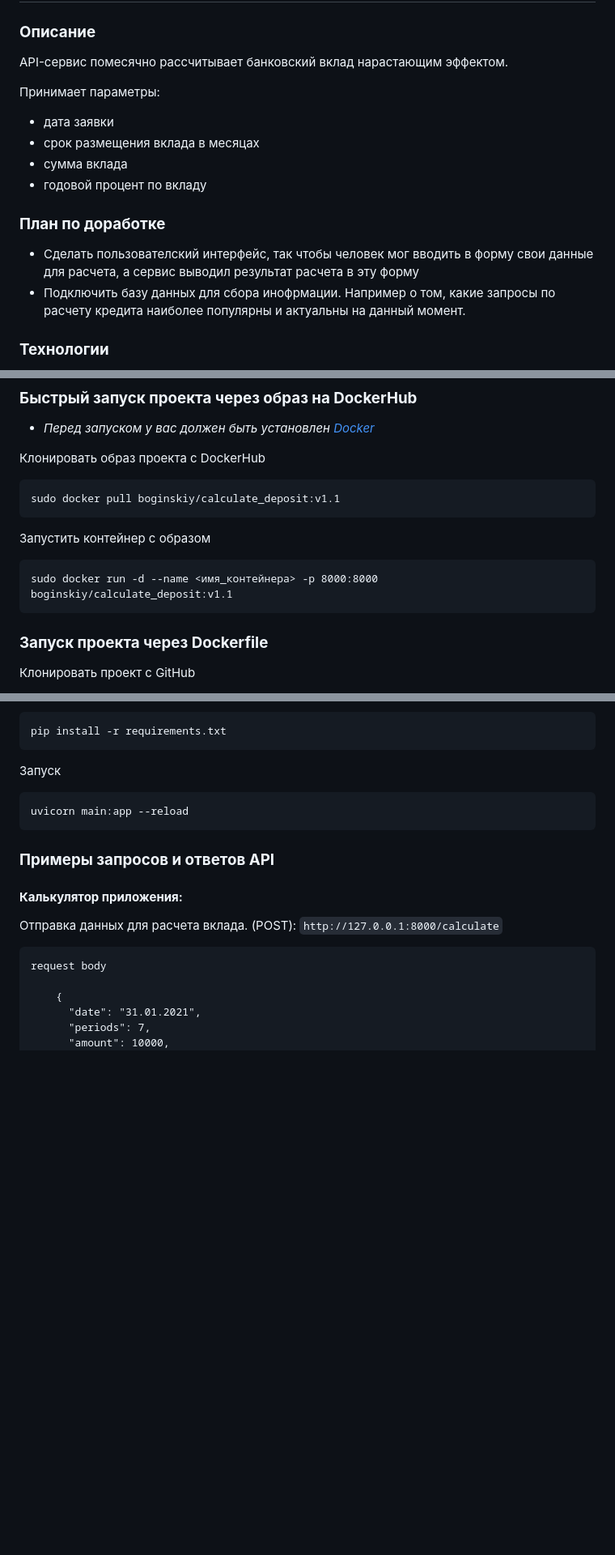
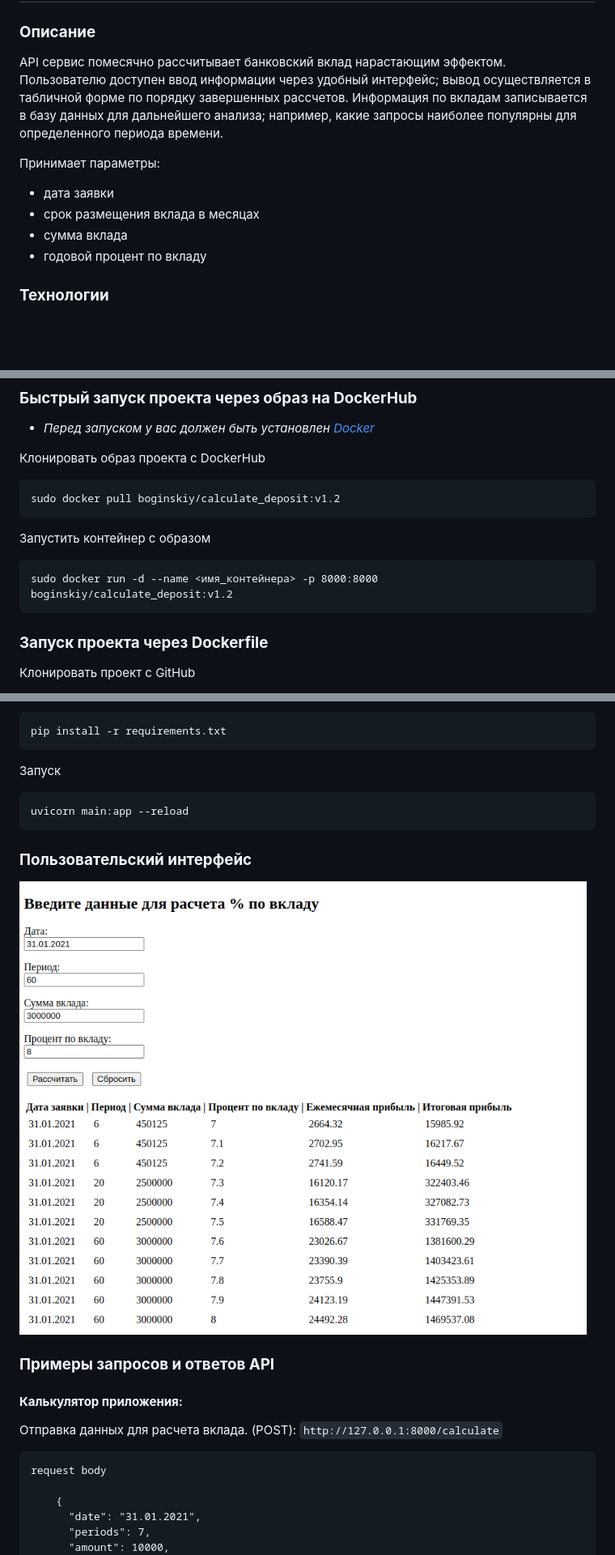
Before and after one commit to boginskiy/calculate_deposit, a Markdown page: README.md, 3 parts joined by grey strips. Shown: that part at 81% size. Rendered like a GitHub page; pictures changed too: image_interface.png (added); blank space fills up the shorter version.

Commit message:
ref 9

````diff
--- a/README.md
+++ b/README.md
@@ -1,19 +1,16 @@
 # Калькулятор банковских вкладов
 
 ### **Описание**
-API-сервис помесячно рассчитывает банковский вклад нарастающим эффектом.
+API сервис помесячно рассчитывает банковский вклад нарастающим эффектом. Пользователю доступен
+ввод информации через удобный интерфейс; вывод осуществляется в табличной форме по порядку
+завершенных рассчетов. Информация по вкладам записывается в базу данных для дальнейшего анализа;
+например, какие запросы наиболее популярны для определенного периода времени.
 
 Принимает параметры:
 * дата заявки
 * срок размещения вклада в месяцах
 * сумма вклада
 * годовой процент по вкладу
-
-### **План по доработке**
-* Сделать пользователский интерфейс, так чтобы человек мог вводить в
-форму свои данные для расчета, а сервис выводил результат расчета в эту форму
-* Подключить базу данных для сбора инофрмации. Например о том, какие запросы по расчету
-кредита наиболее популярны и актуальны на данный момент.
 
 ### **Технологии**
 * python 3.8
@@ -28,12 +25,12 @@ API-сервис помесячно рассчитывает банковски
 
 Клонировать образ проекта с DockerHub
 ```
-sudo docker pull boginskiy/calculate_deposit:v1.1
+sudo docker pull boginskiy/calculate_deposit:v1.2
 ```
 
 Запустить контейнер с образом
 ```
-sudo docker run -d --name <имя_контейнера> -p 8000:8000 boginskiy/calculate_deposit:v1.1
+sudo docker run -d --name <имя_контейнера> -p 8000:8000 boginskiy/calculate_deposit:v1.2
 ```
 
 ### **Запуск проекта через Dockerfile**
@@ -78,6 +75,10 @@ pip install -r requirements.txt
 uvicorn main:app --reload
 ```
 
+### **Пользовательский интерфейс**
+
+![](image_interface.png)
+
 ### **Примеры запросов и ответов API**
 #### **Калькулятор приложения:**
 Отправка данных для расчета вклада. (POST): `http://127.0.0.1:8000/calculate`
````
